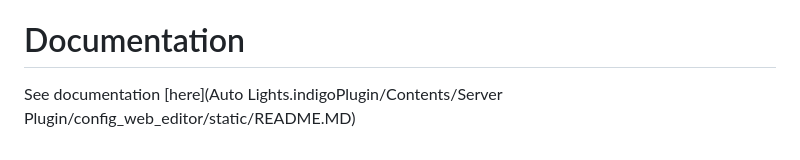
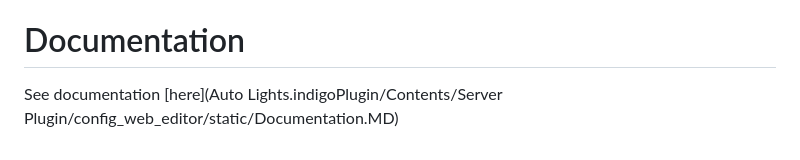
Before and after one commit to mlamoure/indigo-auto-lights, a Markdown page: README.MD, the part around the change. GitHub-like rendering.

Commit message:
initial plugin build

```diff
--- a/README.MD
+++ b/README.MD
@@ -52,4 +52,4 @@ There is no authorization on the Web Config interface itself. If this concerns y
 
 # Documentation
 
-See documentation [here](Auto Lights.indigoPlugin/Contents/Server Plugin/config_web_editor/static/README.MD)
+See documentation [here](Auto Lights.indigoPlugin/Contents/Server Plugin/config_web_editor/static/Documentation.MD)
```
Also changed, not shown: 2 other files.
